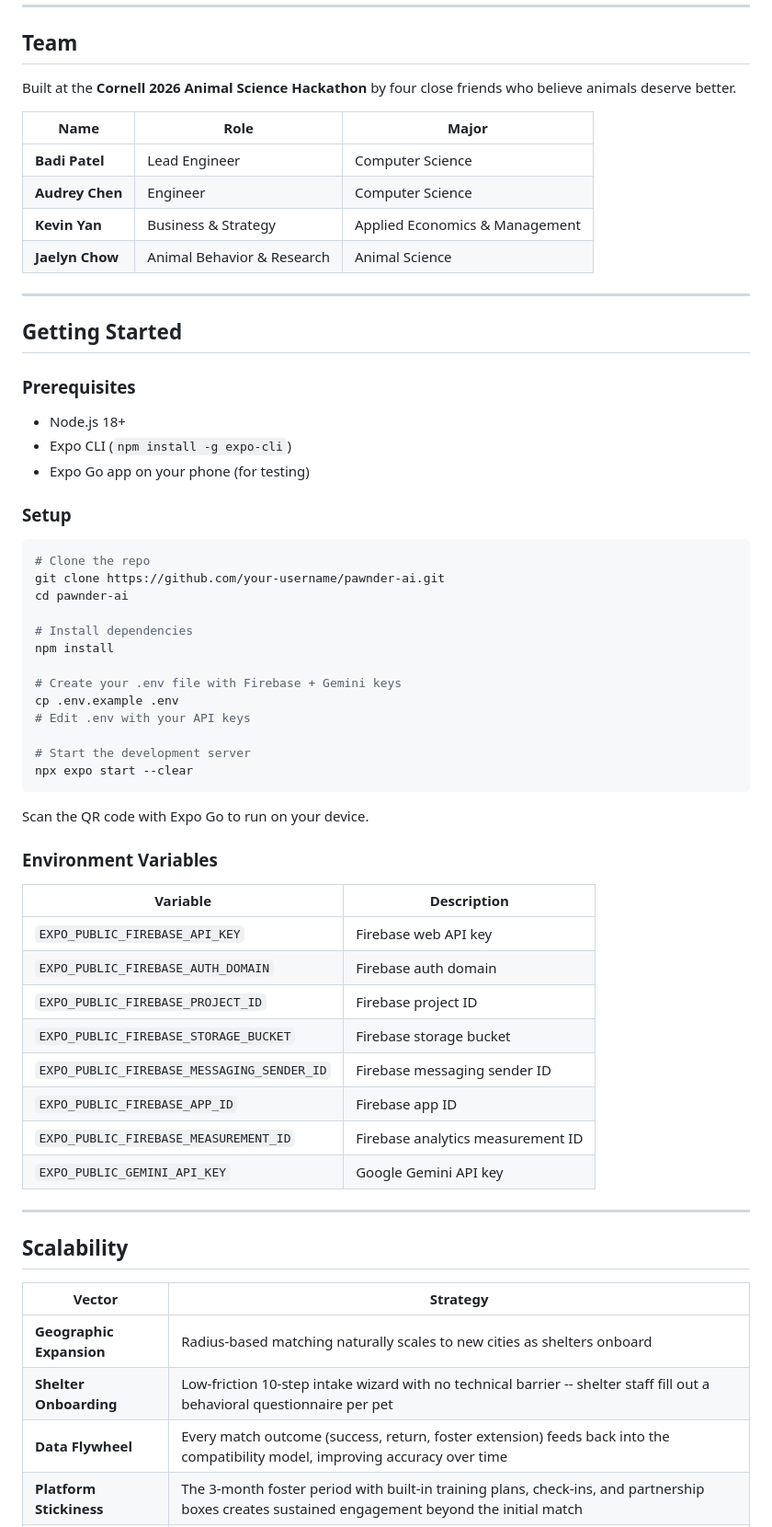
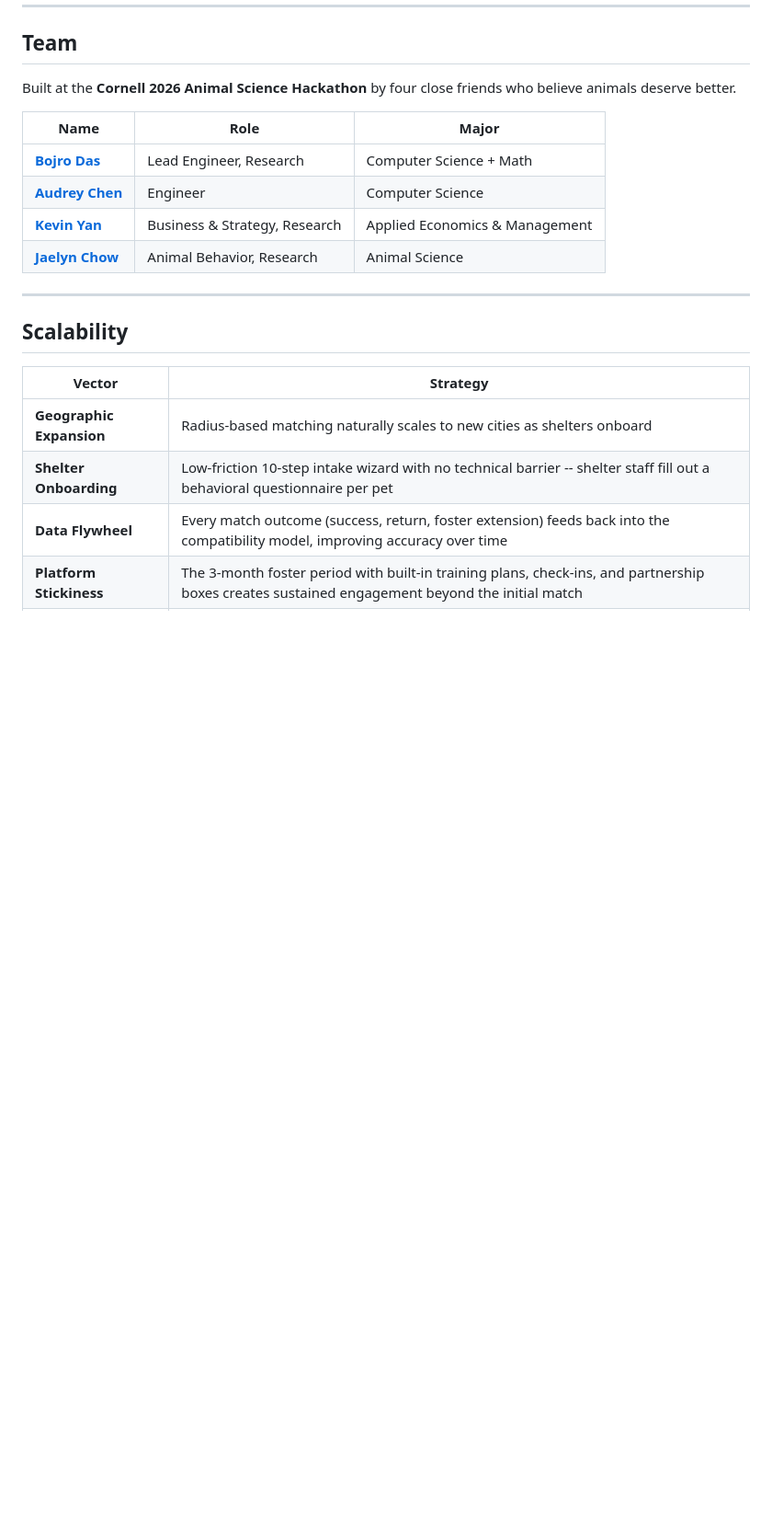
Before and after one commit to bojro/pawnder-ai, a Markdown page: README.md, the part around one of its changes. Shown at 92% size. GitHub-like rendering; blank space fills up the shorter version.

````diff
--- a/README.md
+++ b/README.md
@@ -154,53 +151,10 @@ Built at the **Cornell 2026 Animal Science Hackathon** by four close friends who
 
 | Name | Role | Major |
 |---|---|---|
-| **Badi Patel** | Lead Engineer | Computer Science |
-| **Audrey Chen** | Engineer | Computer Science |
-| **Kevin Yan** | Business & Strategy | Applied Economics & Management |
-| **Jaelyn Chow** | Animal Behavior & Research | Animal Science |
-
----
-
-## Getting Started
-
-### Prerequisites
-
-- Node.js 18+
-- Expo CLI (`npm install -g expo-cli`)
-- Expo Go app on your phone (for testing)
-
-### Setup
-
-```bash
-# Clone the repo
-git clone https://github.com/your-username/pawnder-ai.git
-cd pawnder-ai
-
-# Install dependencies
-npm install
-
-# Create your .env file with Firebase + Gemini keys
-cp .env.example .env
-# Edit .env with your API keys
-
-# Start the development server
-npx expo start --clear
-```
-
-Scan the QR code with Expo Go to run on your device.
-
-### Environment Variables
-
-| Variable | Description |
-|---|---|
-| `EXPO_PUBLIC_FIREBASE_API_KEY` | Firebase web API key |
-| `EXPO_PUBLIC_FIREBASE_AUTH_DOMAIN` | Firebase auth domain |
-| `EXPO_PUBLIC_FIREBASE_PROJECT_ID` | Firebase project ID |
-| `EXPO_PUBLIC_FIREBASE_STORAGE_BUCKET` | Firebase storage bucket |
-| `EXPO_PUBLIC_FIREBASE_MESSAGING_SENDER_ID` | Firebase messaging sender ID |
-| `EXPO_PUBLIC_FIREBASE_APP_ID` | Firebase app ID |
-| `EXPO_PUBLIC_FIREBASE_MEASUREMENT_ID` | Firebase analytics measurement ID |
-| `EXPO_PUBLIC_GEMINI_API_KEY` | Google Gemini API key |
+| [**Bojro Das**](https://www.linkedin.com/in/bojro/) | Lead Engineer, Research | Computer Science + Math |
+| [**Audrey Chen**](https://www.linkedin.com/in/audrey-chen-3782ba28a/) | Engineer | Computer Science |
+| [**Kevin Yan**](https://www.linkedin.com/in/kevinyan18/) | Business & Strategy, Research | Applied Economics & Management |
+| [**Jaelyn Chow**](https://www.linkedin.com/in/jaelyn-chow/) | Animal Behavior, Research | Animal Science |
 
 ---
 
````
Also changed, not shown: other parts of README.md (+0 -3 lines).
